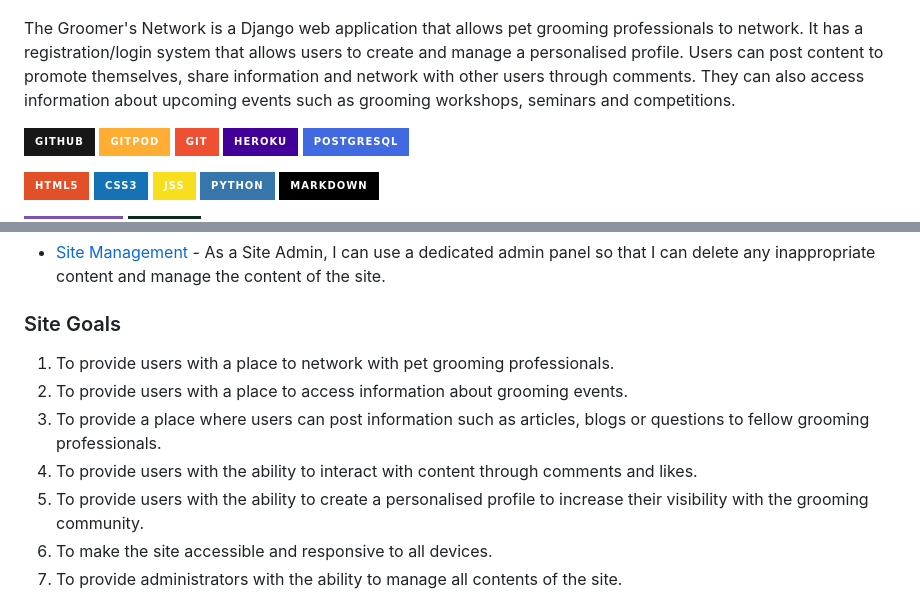
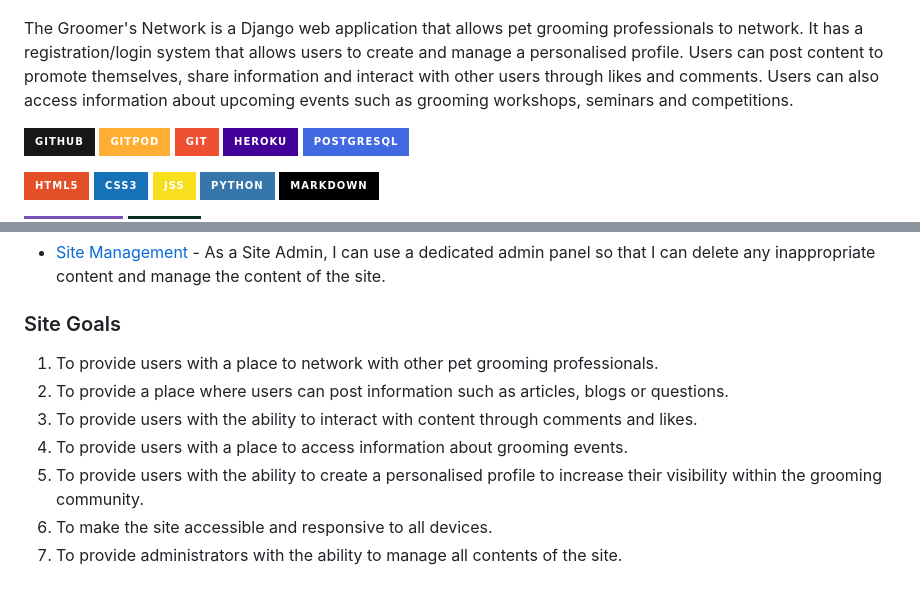
Before and after one commit to helenmurugan/the-groomers-network, a Markdown page: README.md, 2 parts joined by grey strips. Rendered like a GitHub page; badges without logos.

```diff
--- a/README.md
+++ b/README.md
@@ -5,7 +5,7 @@ Deployed website: [Link to website](https://the-groomers-network-96ece9118f5d.he
 
 ![Main image](documentation/readme_landing_page.jpg)
 
-The Groomer's Network is a Django web application that allows pet grooming professionals to network. It has a registration/login system that allows users to create and manage a personalised profile. Users can post content to promote themselves, share information and network with other users through comments. They can also access information about upcoming events such as grooming workshops, seminars and competitions.
+The Groomer's Network is a Django web application that allows pet grooming professionals to network. It has a registration/login system that allows users to create and manage a personalised profile. Users can post content to promote themselves, share information and interact with other users through likes and comments. Users can also access information about upcoming events such as grooming workshops, seminars and competitions.
 
 ![GitHub Badge](https://img.shields.io/badge/GitHub-181717?logo=github&logoColor=fff&style=for-the-badge)
 ![Gitpod Badge](https://img.shields.io/badge/Gitpod-FFAE33?logo=gitpod&logoColor=fff&style=for-the-badge)
@@ -107,11 +107,11 @@ Epic 5: Administration and Site Management
 - [Site Management](https://github.com/helenmurugan/the-groomers-network/issues/16) - As a Site Admin, I can use a dedicated admin panel so that I can delete any inappropriate content and manage the content of the site.
 
 ### Site Goals
-1. To provide users with a place to network with pet grooming professionals.
+1. To provide users with a place to network with other pet grooming professionals.
+3. To provide a place where users can post information such as articles, blogs or questions.
+4. To provide users with the ability to interact with content through comments and likes.
 2. To provide users with a place to access information about grooming events.
-3. To provide a place where users can post information such as articles, blogs or questions to fellow grooming professionals.
-4. To provide users with the ability to interact with content through comments and likes.
-3. To provide users with the ability to create a personalised profile to increase their visibility with the grooming community.
+3. To provide users with the ability to create a personalised profile to increase their visibility within the grooming community.
 5. To make the site accessible and responsive to all devices.
 6. To provide administrators with the ability to manage all contents of the site.
 
```
Also changed, not shown: other parts of README.md (+26 -5 lines), documentation/database.jpg (added).
